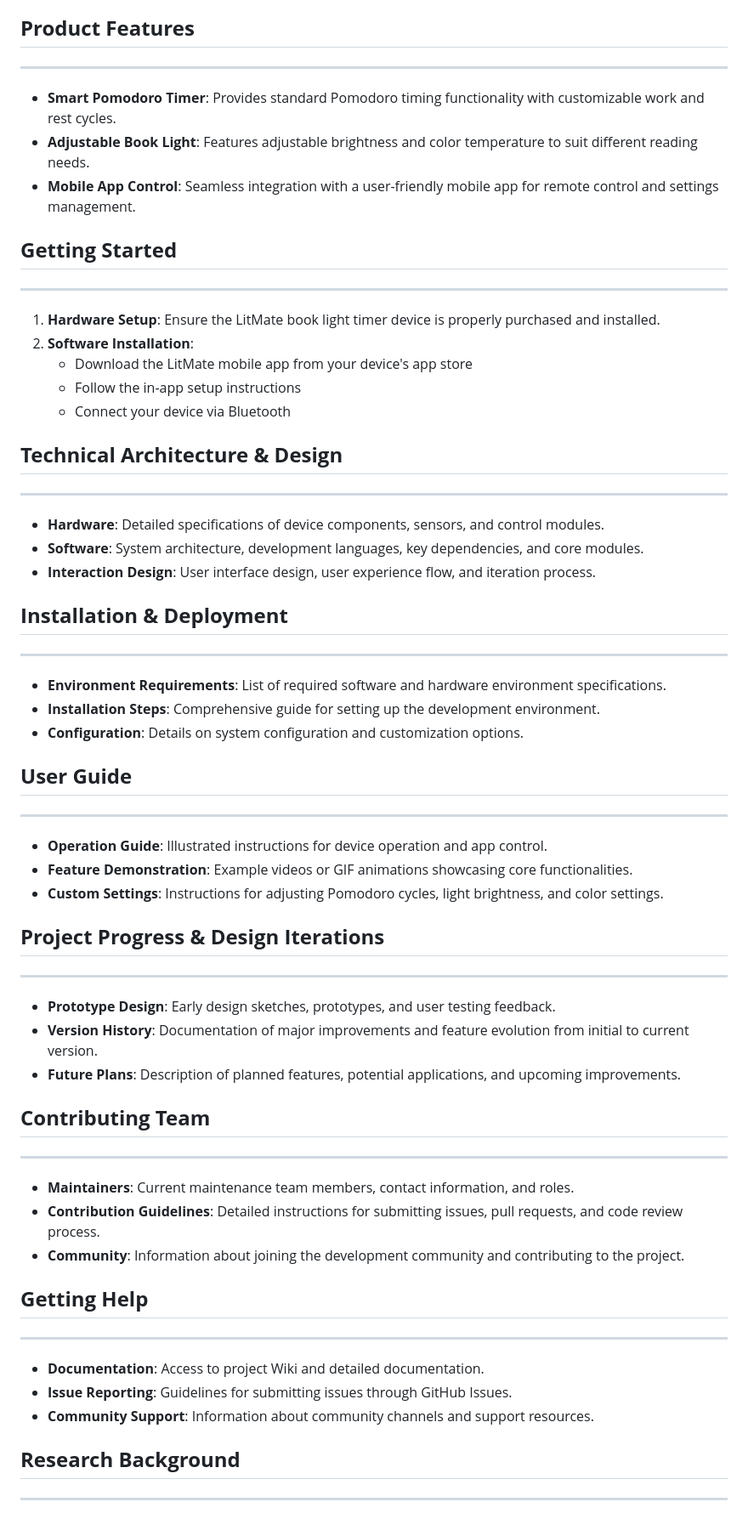
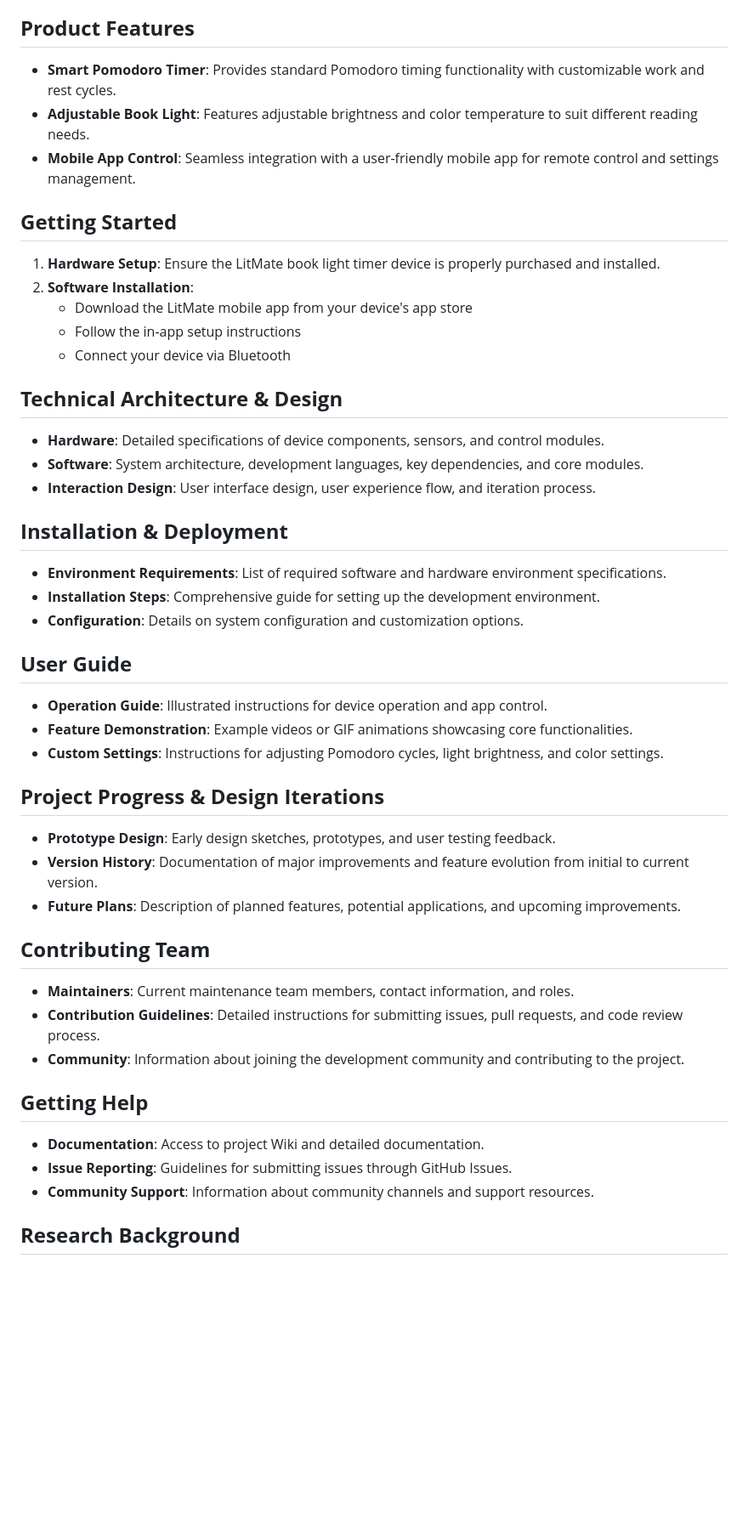
Before and after one commit to Youngwer/CASA0021_GPP, a Markdown page: README.md, the part around one of its changes. Shown at 85% size. Drawn GitHub-style; blank space fills up the shorter version.

Commit message:
UpdateReadme

```diff
--- a/README.md
+++ b/README.md
@@ -57,14 +53,13 @@ ___
 - **Smart Integration**: Combines lighting and time management in one device for a streamlined user experience.
 
 ## **Product Features**
-___
+
 - **Smart Pomodoro Timer**: Provides standard Pomodoro timing functionality with customizable work and rest cycles.
 - **Adjustable Book Light**: Features adjustable brightness and color temperature to suit different reading needs.
 - **Mobile App Control**: Seamless integration with a user-friendly mobile app for remote control and settings management.
 
+## **Getting Started**
 
-## **Getting Started**
-___
 1. **Hardware Setup**: Ensure the LitMate book light timer device is properly purchased and installed.
 2. **Software Installation**:
    - Download the LitMate mobile app from your device's app store
@@ -72,40 +67,39 @@ ___
    - Connect your device via Bluetooth
 
 ## **Technical Architecture & Design**
-___
+
 - **Hardware**: Detailed specifications of device components, sensors, and control modules.
 - **Software**: System architecture, development languages, key dependencies, and core modules.
 - **Interaction Design**: User interface design, user experience flow, and iteration process.
 
 ## **Installation & Deployment**
-___
+
 - **Environment Requirements**: List of required software and hardware environment specifications.
 - **Installation Steps**: Comprehensive guide for setting up the development environment.
 - **Configuration**: Details on system configuration and customization options.
 
 ## **User Guide**
-___
+
 - **Operation Guide**: Illustrated instructions for device operation and app control.
 - **Feature Demonstration**: Example videos or GIF animations showcasing core functionalities.
 - **Custom Settings**: Instructions for adjusting Pomodoro cycles, light brightness, and color settings.
 
 ## **Project Progress & Design Iterations**
-___
+
 - **Prototype Design**: Early design sketches, prototypes, and user testing feedback.
 - **Version History**: Documentation of major improvements and feature evolution from initial to current version.
 - **Future Plans**: Description of planned features, potential applications, and upcoming improvements.
 
 ## **Contributing Team**
-___
+
 - **Maintainers**: Current maintenance team members, contact information, and roles.
 - **Contribution Guidelines**: Detailed instructions for submitting issues, pull requests, and code review process.
 - **Community**: Information about joining the development community and contributing to the project.
 
 ## **Getting Help**
-___
+
 - **Documentation**: Access to project Wiki and detailed documentation.
 - **Issue Reporting**: Guidelines for submitting issues through GitHub Issues.
 - **Community Support**: Information about community channels and support resources.
 
 ## **Research Background**
-___
```
Also changed, not shown: other parts of README.md (+16 -20 lines).
